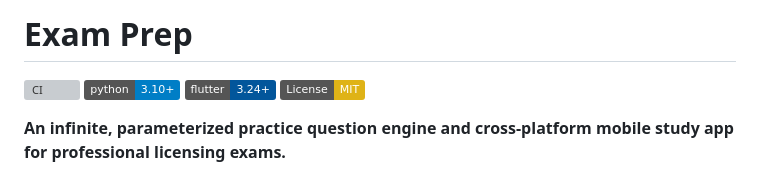
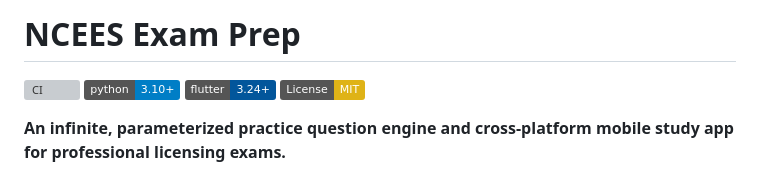
Before and after one commit to crieck2010/ncees-exam-prep, a Markdown page: README.md, the part around one of its changes. Drawn GitHub-style; badges without logos; grey boxes are pictures that could not be loaded.

Commit message:
docs: point badges and title to ncees-exam-prep

```diff
--- a/README.md
+++ b/README.md
@@ -1,2 +1,2 @@
-# Exam Prep
+# NCEES Exam Prep
 
```
Also changed, not shown: other parts of README.md (+1 -1 lines).
